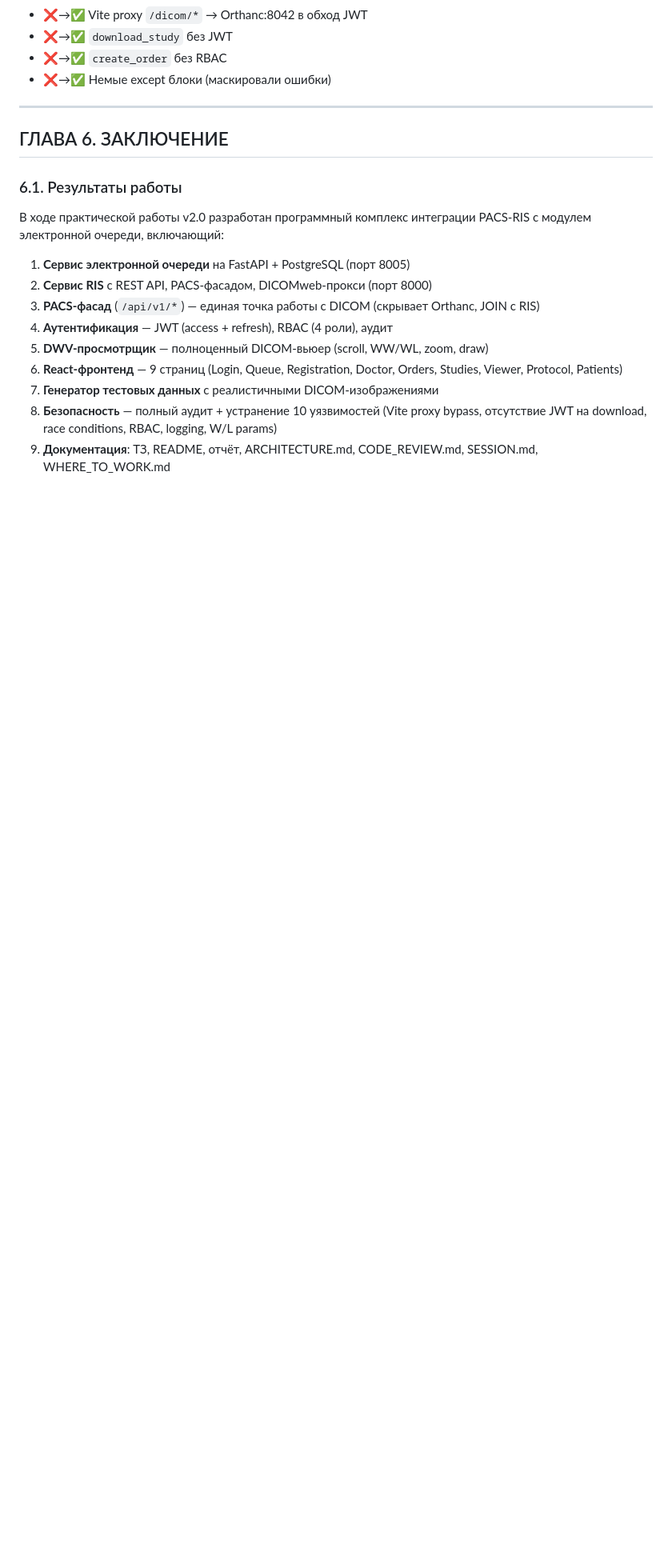
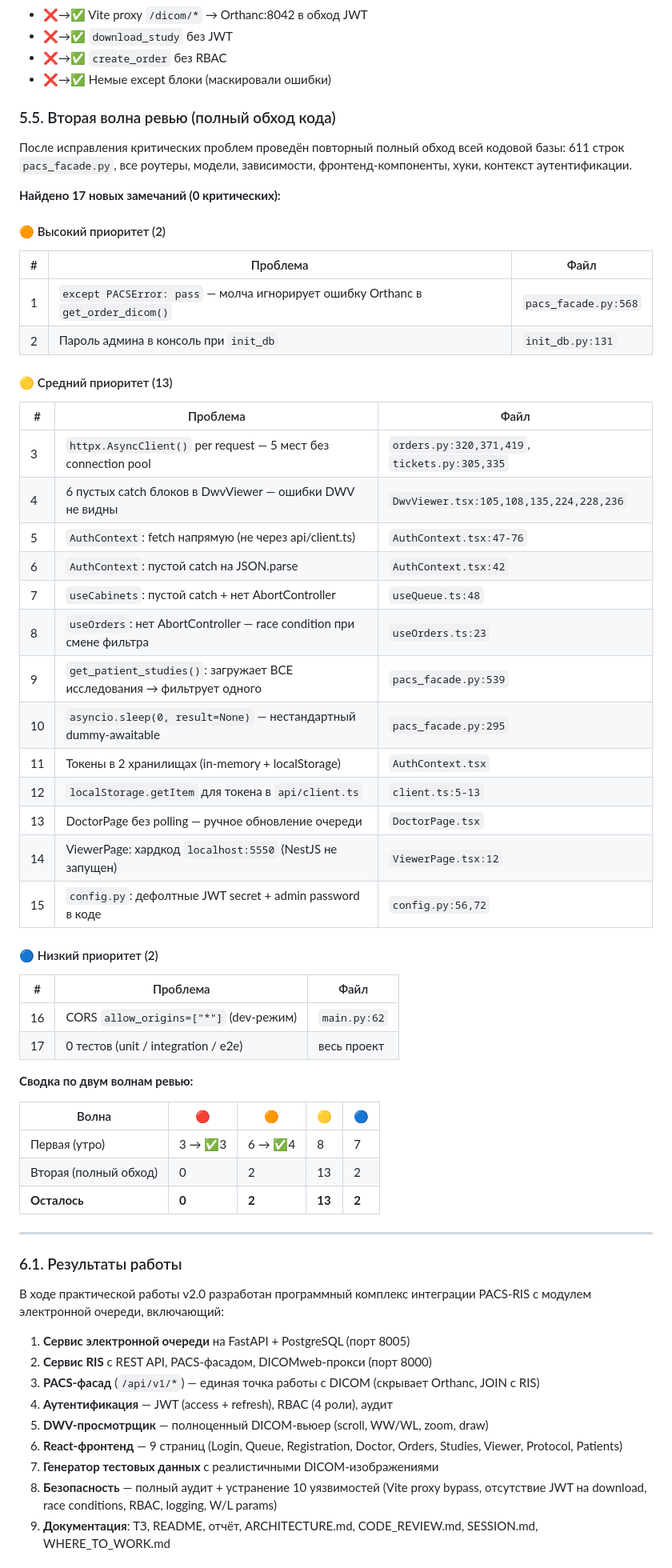
Before and after one commit to MaxSC2/Make-nAppointment, a Markdown page: backend/REPORT.md, the part around one of its changes. Shown at 80% size. GitHub-like rendering; blank space fills up the shorter version.

Commit message:
docs: add second-wave review (5.5) to REPORT.md — 17 new findings, updated totals

```diff
--- a/backend/REPORT.md
+++ b/backend/REPORT.md
@@ -544,11 +544,53 @@ loadURLs(urls, { requestHeaders: { Authorization: `Bearer ${token}` } })
 - ❌→✅ `create_order` без RBAC
 - ❌→✅ Немые except блоки (маскировали ошибки)
 
+### 5.5. Вторая волна ревью (полный обход кода)
 
+После исправления критических проблем проведён повторный полный обход всей кодовой базы: 611 строк `pacs_facade.py`, все роутеры, модели, зависимости, фронтенд-компоненты, хуки, контекст аутентификации.
+
+**Найдено 17 новых замечаний (0 критических):**
+
+#### 🟠 Высокий приоритет (2)
+
+| # | Проблема | Файл |
+|---|----------|------|
+| 1 | `except PACSError: pass` — молча игнорирует ошибку Orthanc в `get_order_dicom()` | `pacs_facade.py:568` |
+| 2 | Пароль админа в консоль при `init_db` | `init_db.py:131` |
+
+#### 🟡 Средний приоритет (13)
+
+| # | Проблема | Файл |
+|---|----------|------|
+| 3 | `httpx.AsyncClient()` per request — 5 мест без connection pool | `orders.py:320,371,419`, `tickets.py:305,335` |
+| 4 | 6 пустых catch блоков в DwvViewer — ошибки DWV не видны | `DwvViewer.tsx:105,108,135,224,228,236` |
+| 5 | `AuthContext`: fetch напрямую (не через api/client.ts) | `AuthContext.tsx:47-76` |
+| 6 | `AuthContext`: пустой catch на JSON.parse | `AuthContext.tsx:42` |
+| 7 | `useCabinets`: пустой catch + нет AbortController | `useQueue.ts:48` |
+| 8 | `useOrders`: нет AbortController — race condition при смене фильтра | `useOrders.ts:23` |
+| 9 | `get_patient_studies()`: загружает ВСЕ исследования → фильтрует одного | `pacs_facade.py:539` |
+| 10 | `asyncio.sleep(0, result=None)` — нестандартный dummy-awaitable | `pacs_facade.py:295` |
+| 11 | Токены в 2 хранилищах (in-memory + localStorage) | `AuthContext.tsx` |
+| 12 | `localStorage.getItem` для токена в `api/client.ts` | `client.ts:5-13` |
+| 13 | DoctorPage без polling — ручное обновление очереди | `DoctorPage.tsx` |
+| 14 | ViewerPage: хардкод `localhost:5550` (NestJS не запущен) | `ViewerPage.tsx:12` |
+| 15 | `config.py`: дефолтные JWT secret + admin password в коде | `config.py:56,72` |
+
+#### 🔵 Низкий приоритет (2)
+
+| # | Проблема | Файл |
+|---|----------|------|
+| 16 | CORS `allow_origins=["*"]` (dev-режим) | `main.py:62` |
+| 17 | 0 тестов (unit / integration / e2e) | весь проект |
+
+**Сводка по двум волнам ревью:**
+
+| Волна | 🔴 | 🟠 | 🟡 | 🔵 |
+|-------|----|----|----|-----|
+| Первая (утро) | 3 → ✅3 | 6 → ✅4 | 8 | 7 |
+| Вторая (полный обход) | 0 | 2 | 13 | 2 |
+| **Осталось** | **0** | **2** | **13** | **2** |
 
 ---
-
-## ГЛАВА 6. ЗАКЛЮЧЕНИЕ
 
 ### 6.1. Результаты работы
 
```
Also changed, not shown: other parts of backend/REPORT.md (+1 -1 lines).
